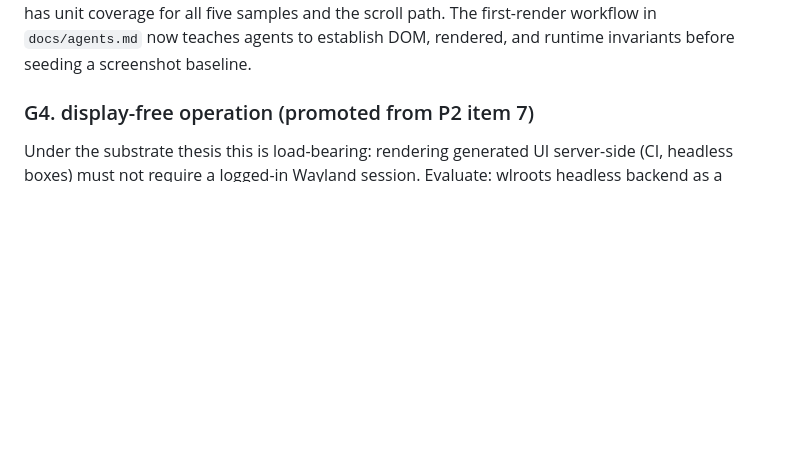
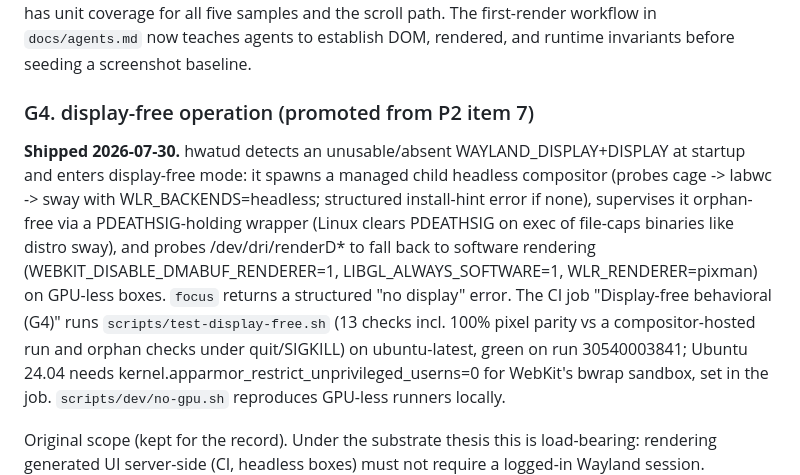
Before and after one commit to hongnoul/hwatu, a Markdown page: docs/roadmap.md, the part around the change. Rendered like a GitHub page; blank space fills up the shorter version.

Commit message:
docs: mark roadmap G4 shipped

```diff
--- a/docs/roadmap.md
+++ b/docs/roadmap.md
@@ -358,7 +358,24 @@ invariants before seeding a screenshot baseline.
 
 ### G4. display-free operation (promoted from P2 item 7)
 
-Under the substrate thesis this is load-bearing: rendering generated
+**Shipped 2026-07-30.** hwatud detects an unusable/absent
+WAYLAND_DISPLAY+DISPLAY at startup and enters display-free mode: it
+spawns a managed child headless compositor (probes cage -> labwc ->
+sway with WLR_BACKENDS=headless; structured install-hint error if
+none), supervises it orphan-free via a PDEATHSIG-holding wrapper
+(Linux clears PDEATHSIG on exec of file-caps binaries like distro
+sway), and probes /dev/dri/renderD* to fall back to software
+rendering (WEBKIT_DISABLE_DMABUF_RENDERER=1, LIBGL_ALWAYS_SOFTWARE=1,
+WLR_RENDERER=pixman) on GPU-less boxes. `focus` returns a structured
+"no display" error. The CI job "Display-free behavioral (G4)" runs
+`scripts/test-display-free.sh` (13 checks incl. 100% pixel parity vs
+a compositor-hosted run and orphan checks under quit/SIGKILL) on
+ubuntu-latest, green on run 30540003841; Ubuntu 24.04 needs
+kernel.apparmor_restrict_unprivileged_userns=0 for WebKit's bwrap
+sandbox, set in the job. `scripts/dev/no-gpu.sh` reproduces GPU-less
+runners locally.
+
+Original scope (kept for the record). Under the substrate thesis this is load-bearing: rendering generated
 UI server-side (CI, headless boxes) must not require a logged-in
 Wayland session. Evaluate: wlroots headless backend as a managed
 child compositor vs WPE WebKit as an alternative backend for
```
